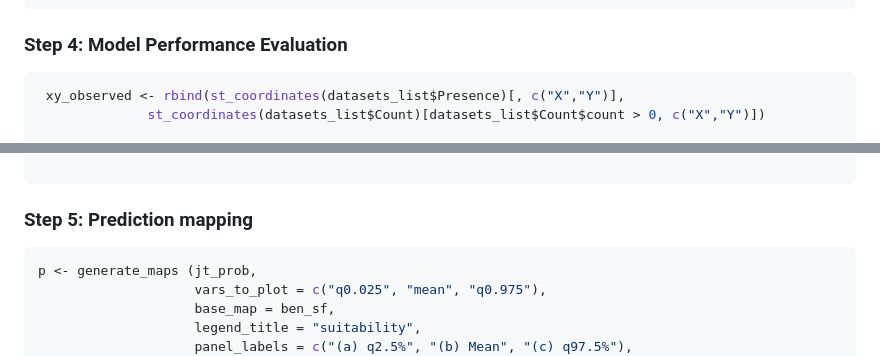
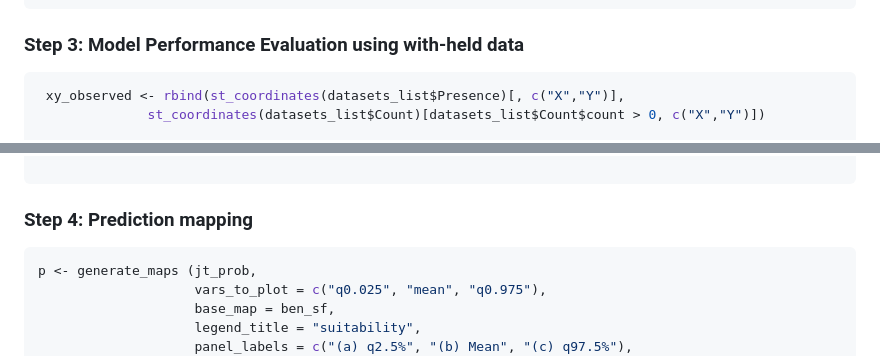
Before and after one commit to sodeidelphonse/isdmtools, a Markdown page: README.md, 2 parts joined by grey strips. GitHub-like rendering.

````diff
--- a/README.md
+++ b/README.md
@@ -212,7 +213,7 @@ As you can see, the estimated spatial range is higher than we expected. This is
                                projection = projection)
  plot(jt_count)
  ```
-### Step 4: Model Performance Evaluation
+### Step 3: Model Performance Evaluation using with-held data
 
 ```R
  xy_observed <- rbind(st_coordinates(datasets_list$Presence)[, c("X","Y")],
@@ -251,7 +252,7 @@ TOT_ERROR_SCORE   2.0316114
 
 ```
 
-### Step 5: Prediction mapping
+### Step 4: Prediction mapping
 ```R
 p <- generate_maps (jt_prob,
                     vars_to_plot = c("q0.025", "mean", "q0.975"),
````
Also changed, not shown: other parts of README.md (+5 -4 lines).
